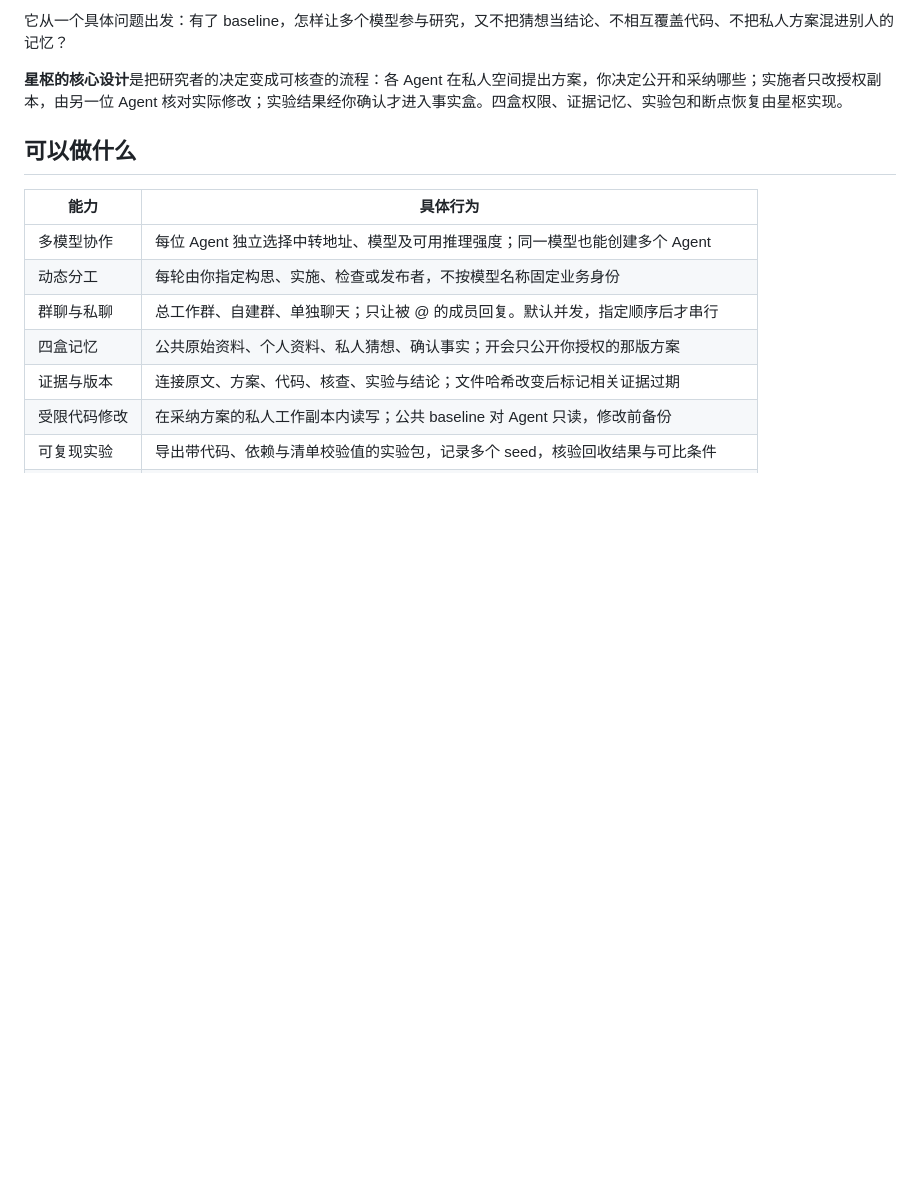
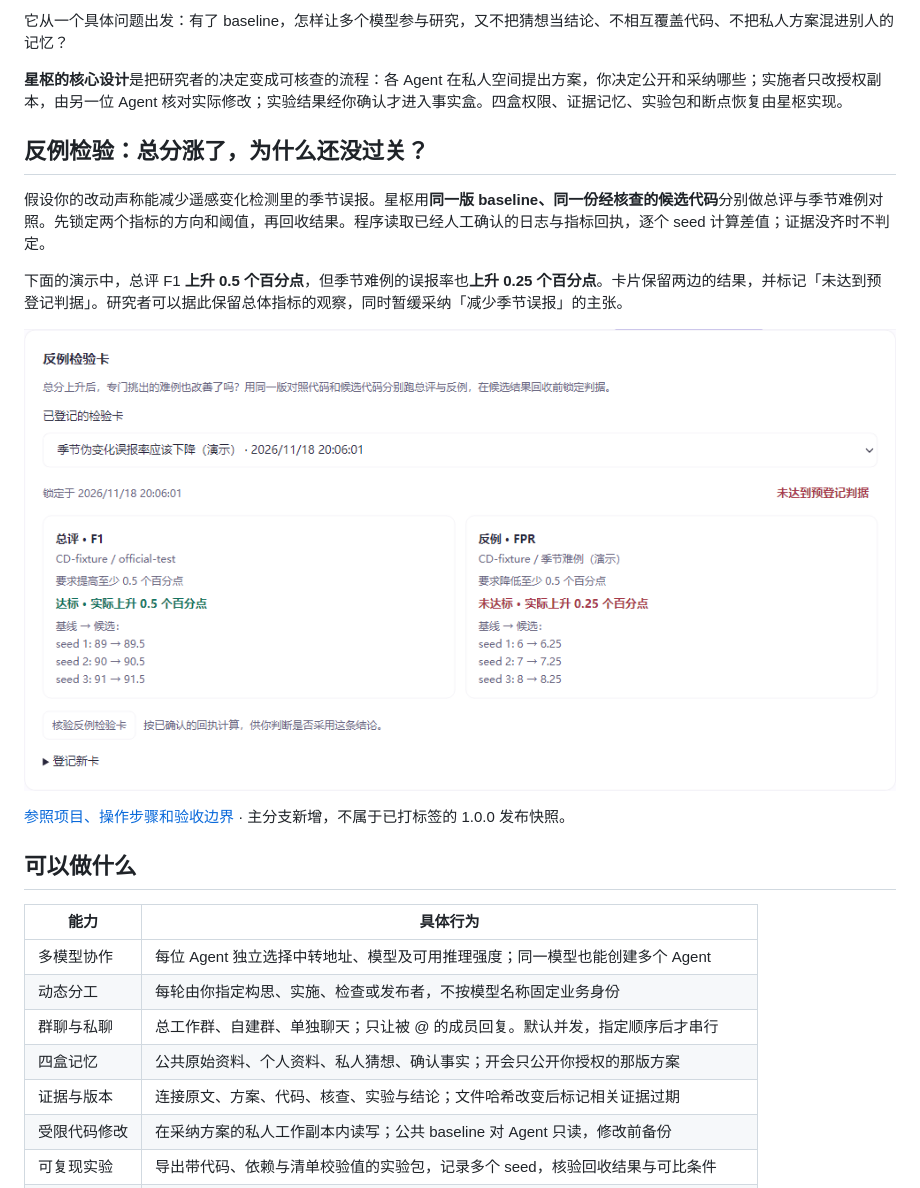
Before and after one commit to yuanxi-mind/XingShu, a Markdown page: README.md, the part around the change. Rendered like a GitHub page; pictures changed too: docs/screenshots/06-counterexample-card.png (added); blank space fills up the shorter version.

Commit message:
Add counterexample cards for research experiments

```diff
--- a/README.md
+++ b/README.md
@@ -12,6 +12,16 @@
 它从一个具体问题出发：有了 baseline，怎样让多个模型参与研究，又不把猜想当结论、不相互覆盖代码、不把私人方案混进别人的记忆？
 
 **星枢的核心设计**是把研究者的决定变成可核查的流程：各 Agent 在私人空间提出方案，你决定公开和采纳哪些；实施者只改授权副本，由另一位 Agent 核对实际修改；实验结果经你确认才进入事实盒。四盒权限、证据记忆、实验包和断点恢复由星枢实现。
+
+## 反例检验：总分涨了，为什么还没过关？
+
+假设你的改动声称能减少遥感变化检测里的季节误报。星枢用**同一版 baseline、同一份经核查的候选代码**分别做总评与季节难例对照。先锁定两个指标的方向和阈值，再回收结果。程序读取已经人工确认的日志与指标回执，逐个 seed 计算差值；证据没齐时不判定。
+
+下面的演示中，总评 F1 **上升 0.5 个百分点**，但季节难例的误报率也**上升 0.25 个百分点**。卡片保留两边的结果，并标记「未达到预登记判据」。研究者可以据此保留总体指标的观察，同时暂缓采纳「减少季节误报」的主张。
+
+![反例检验卡显示总评达标、难例未达标；数值为离线演示](docs/screenshots/06-counterexample-card.png)
+
+[参照项目、操作步骤和验收边界](docs/反例检验卡.md) · 主分支新增，不属于已打标签的 1.0.0 发布快照。
 
 ## 可以做什么
 
```
Also changed, not shown: docs/VALIDATION.md (+1 -1 lines), docs/反例检验卡.md (added, +34 -0 lines), 8 other files.
